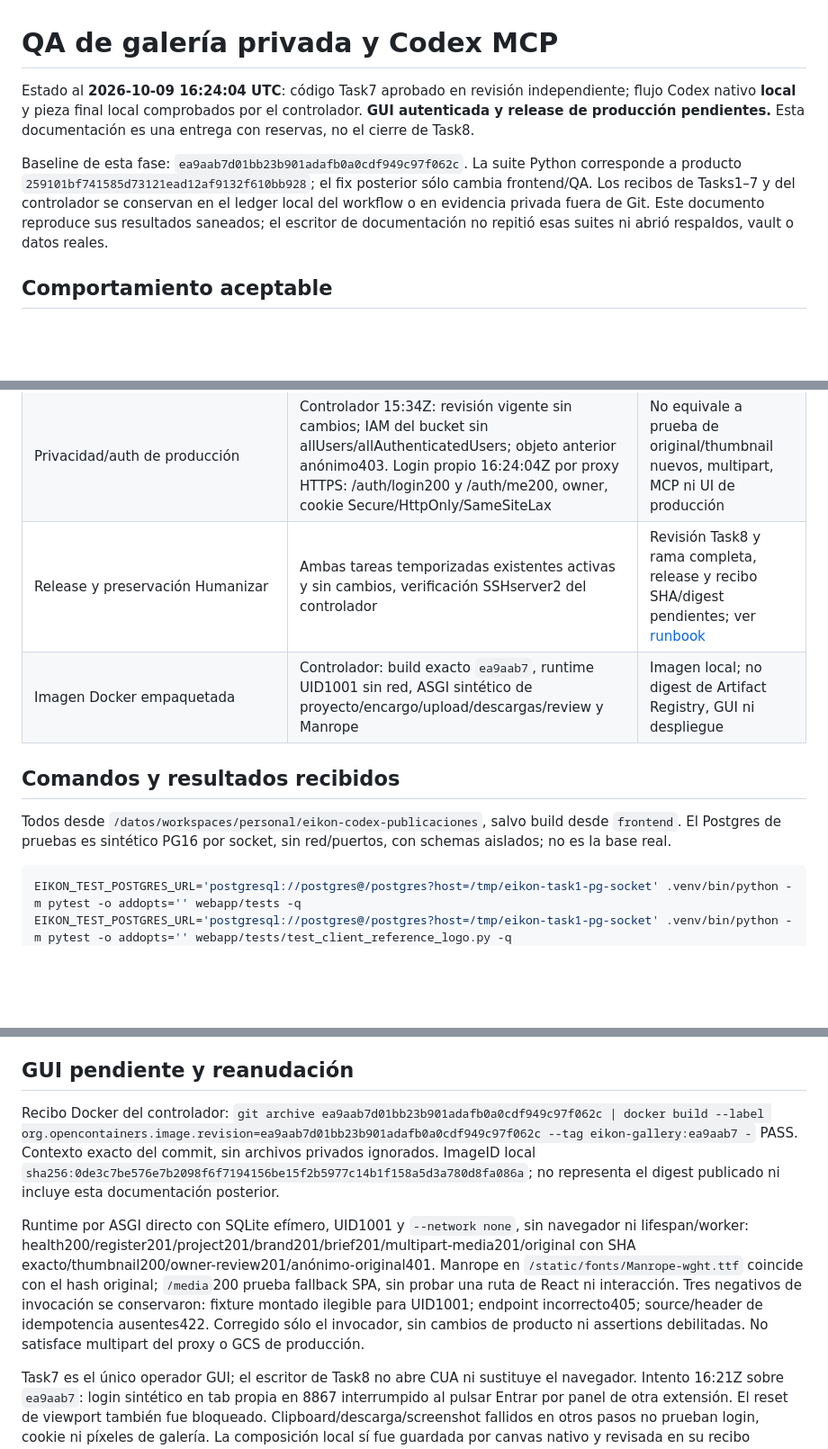
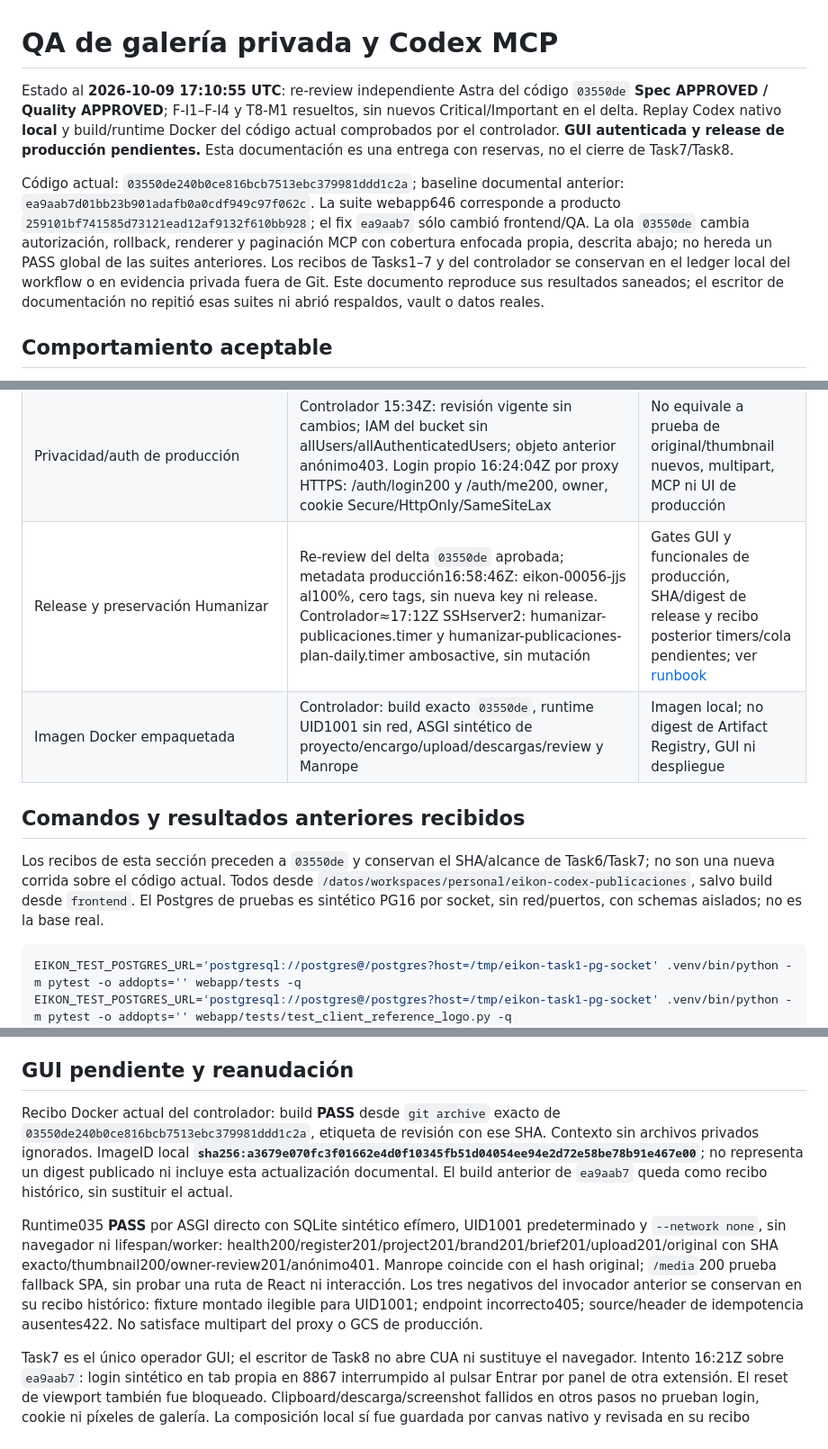
Before and after one commit to stevenvo780/creador-imagenes-de-marca, a Markdown page: docs/QA-GALERIA-CODEX.md, 3 parts joined by grey strips. Shown at 90% size. GitHub-like rendering; blank space fills up the shorter version.

````diff
--- a/docs/QA-GALERIA-CODEX.md
+++ b/docs/QA-GALERIA-CODEX.md
@@ -1,8 +1,8 @@
 # QA de galería privada y Codex MCP
 
-Estado al **2026-10-09 16:24:04 UTC**: código Task7 aprobado en revisión independiente; flujo Codex nativo **local** y pieza final local comprobados por el controlador. **GUI autenticada y release de producción pendientes.** Esta documentación es una entrega con reservas, no el cierre de Task8.
+Estado al **2026-10-09 17:10:55 UTC**: re-review independiente Astra del código `03550de` **Spec APPROVED / Quality APPROVED**; F-I1–F-I4 y T8-M1 resueltos, sin nuevos Critical/Important en el delta. Replay Codex nativo **local** y build/runtime Docker del código actual comprobados por el controlador. **GUI autenticada y release de producción pendientes.** Esta documentación es una entrega con reservas, no el cierre de Task7/Task8.
 
-Baseline de esta fase: `ea9aab7d01bb23b901adafb0a0cdf949c97f062c`. La suite Python corresponde a producto `259101bf741585d73121ead12af9132f610bb928`; el fix posterior sólo cambia frontend/QA. Los recibos de Tasks1–7 y del controlador se conservan en el ledger local del workflow o en evidencia privada fuera de Git. Este documento reproduce sus resultados saneados; el escritor de documentación no repitió esas suites ni abrió respaldos, vault o datos reales.
+Código actual: `03550de240b0ce816bcb7513ebc379981ddd1c2a`; baseline documental anterior: `ea9aab7d01bb23b901adafb0a0cdf949c97f062c`. La suite webapp646 corresponde a producto `259101bf741585d73121ead12af9132f610bb928`; el fix `ea9aab7` sólo cambió frontend/QA. La ola `03550de` cambia autorización, rollback, renderer y paginación MCP con cobertura enfocada propia, descrita abajo; no hereda un PASS global de las suites anteriores. Los recibos de Tasks1–7 y del controlador se conservan en el ledger local del workflow o en evidencia privada fuera de Git. Este documento reproduce sus resultados saneados; el escritor de documentación no repitió esas suites ni abrió respaldos, vault o datos reales.
 
 ## Comportamiento aceptable
 
@@ -31,12 +31,12 @@ Baseline de esta fase: `ea9aab7d01bb23b901adafb0a0cdf949c97f062c`. La suite Pyth
 | Frontend y renderer | Task7 final: 35/35 regresiones controladas, tsc/Vite; seam logo exacto PNG/JPEG/SVG y Manrope probados | DOM/rasterizer controlados no prueban modern-screenshot, FontFace nativa, píxeles ni GUI |
 | GUI desktop/mobile | Protocolo sintético preparado en loopback 8867 | BLOCKED: Brave impide automatización por otro panel de extensión; último `/auth/me`401. No recorrido autenticado, capturas ni mobile PASS |
 | Privacidad/auth de producción | Controlador 15:34Z: revisión vigente sin cambios; IAM del bucket sin allUsers/allAuthenticatedUsers; objeto anterior anónimo403. Login propio 16:24:04Z por proxy HTTPS: /auth/login200 y /auth/me200, owner, cookie Secure/HttpOnly/SameSiteLax | No equivale a prueba de original/thumbnail nuevos, multipart, MCP ni UI de producción |
-| Release y preservación Humanizar | Ambas tareas temporizadas existentes activas y sin cambios, verificación SSHserver2 del controlador | Revisión Task8 y rama completa, release y recibo SHA/digest pendientes; ver [runbook](DEPLOY-GALERIA-CODEX.md) |
-| Imagen Docker empaquetada | Controlador: build exacto `ea9aab7`, runtime UID1001 sin red, ASGI sintético de proyecto/encargo/upload/descargas/review y Manrope | Imagen local; no digest de Artifact Registry, GUI ni despliegue |
+| Release y preservación Humanizar | Re-review del delta `03550de` aprobada; metadata producción16:58:46Z: eikon-00056-jjs al100%, cero tags, sin nueva key ni release. Controlador≈17:12Z SSHserver2: humanizar-publicaciones.timer y humanizar-publicaciones-plan-daily.timer ambosactive, sin mutación | Gates GUI y funcionales de producción, SHA/digest de release y recibo posterior timers/cola pendientes; ver [runbook](DEPLOY-GALERIA-CODEX.md) |
+| Imagen Docker empaquetada | Controlador: build exacto `03550de`, runtime UID1001 sin red, ASGI sintético de proyecto/encargo/upload/descargas/review y Manrope | Imagen local; no digest de Artifact Registry, GUI ni despliegue |
 
-## Comandos y resultados recibidos
+## Comandos y resultados anteriores recibidos
 
-Todos desde `/datos/workspaces/personal/eikon-codex-publicaciones`, salvo build desde `frontend`. El Postgres de pruebas es sintético PG16 por socket, sin red/puertos, con schemas aislados; no es la base real.
+Los recibos de esta sección preceden a `03550de` y conservan el SHA/alcance de Task6/Task7; no son una nueva corrida sobre el código actual. Todos desde `/datos/workspaces/personal/eikon-codex-publicaciones`, salvo build desde `frontend`. El Postgres de pruebas es sintético PG16 por socket, sin red/puertos, con schemas aislados; no es la base real.
 
 ```bash
 EIKON_TEST_POSTGRES_URL='postgresql://postgres@/postgres?host=/tmp/eikon-task1-pg-socket' .venv/bin/python -m pytest -o addopts='' webapp/tests -q
@@ -87,9 +104,9 @@ Negativo editorial conservado: borrador 1254×1254 importado nativamente bajo br
 
 ## GUI pendiente y reanudación
 
-Recibo Docker del controlador: `git archive ea9aab7d01bb23b901adafb0a0cdf949c97f062c | docker build --label org.opencontainers.image.revision=ea9aab7d01bb23b901adafb0a0cdf949c97f062c --tag eikon-gallery:ea9aab7 -` PASS. Contexto exacto del commit, sin archivos privados ignorados. ImageID local `sha256:0de3c7be576e7b2098f6f7194156be15f2b5977c14b1f158a5d3a780d8fa086a`; no representa el digest publicado ni incluye esta documentación posterior.
+Recibo Docker actual del controlador: build **PASS** desde `git archive` exacto de `03550de240b0ce816bcb7513ebc379981ddd1c2a`, etiqueta de revisión con ese SHA. Contexto sin archivos privados ignorados. ImageID local **`sha256:a3679e070fc3f01662e4d0f10345fb51d04054ee94e2d72e58be78b91e467e00`**; no representa un digest publicado ni incluye esta actualización documental. El build anterior de `ea9aab7` queda como recibo histórico, sin sustituir el actual.
 
-Runtime por ASGI directo con SQLite efímero, UID1001 y `--network none`, sin navegador ni lifespan/worker: health200/register201/project201/brand201/brief201/multipart-media201/original con SHA exacto/thumbnail200/owner-review201/anónimo-original401. Manrope en `/static/fonts/Manrope-wght.ttf` coincide con el hash original; `/media`200 prueba fallback SPA, sin probar una ruta de React ni interacción. Tres negativos de invocación se conservaron: fixture montado ilegible para UID1001; endpoint incorrecto405; source/header de idempotencia ausentes422. Corregido sólo el invocador, sin cambios de producto ni assertions debilitadas. No satisface multipart del proxy o GCS de producción.
+Runtime035 **PASS** por ASGI directo con SQLite sintético efímero, UID1001 predeterminado y `--network none`, sin navegador ni lifespan/worker: health200/register201/project201/brand201/brief201/upload201/original con SHA exacto/thumbnail200/owner-review201/anónimo401. Manrope coincide con el hash original; `/media`200 prueba fallback SPA, sin probar una ruta de React ni interacción. Los tres negativos del invocador anterior se conservan en su recibo histórico: fixture montado ilegible para UID1001; endpoint incorrecto405; source/header de idempotencia ausentes422. No satisface multipart del proxy o GCS de producción.
 
 Task7 es el único operador GUI; el escritor de Task8 no abre CUA ni sustituye el navegador. Intento 16:21Z sobre `ea9aab7`: login sintético en tab propia en 8867 interrumpido al pulsar Entrar por panel de otra extensión. El reset de viewport también fue bloqueado. Clipboard/descarga/screenshot fallidos en otros pasos no prueban login, cookie ni píxeles de galería. La composición local sí fue guardada por canvas nativo y revisada en su recibo separado.
 
````
Also changed, not shown: other parts of docs/QA-GALERIA-CODEX.md (+25 -8 lines), docs/DEPLOY-GALERIA-CODEX.md (+14 -12 lines).
